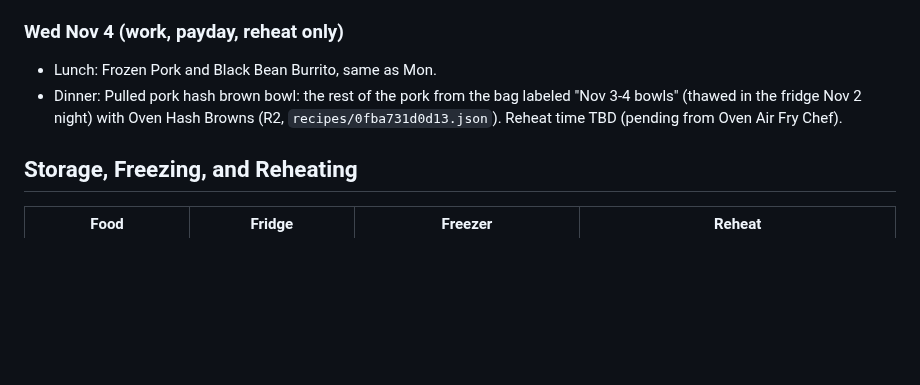
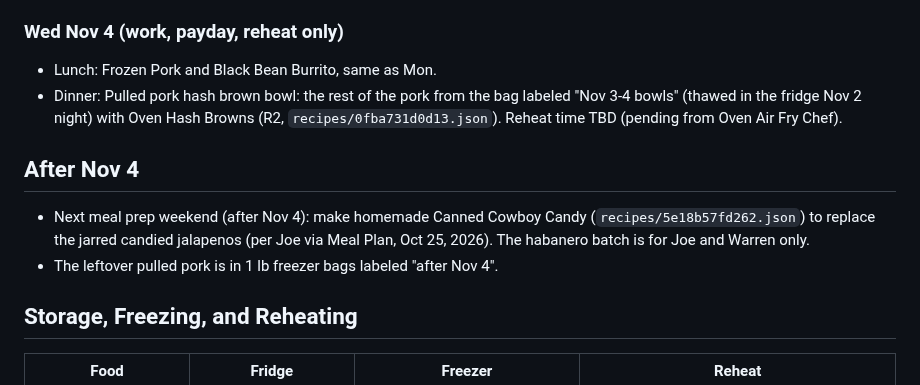
Before and after one commit to T3ckfr3ak1/recipes, a Markdown page: meal-plan/2026-10-20_to_2026-11-04.md, the part around the change. GitHub-like rendering; blank space fills up the shorter version.

Commit message:
Meal plan: After Nov 4 notes, homemade cowboy candy (Meal Plan)

```diff
--- a/meal-plan/2026-10-20_to_2026-11-04.md
+++ b/meal-plan/2026-10-20_to_2026-11-04.md
@@ -187,6 +187,11 @@ Sun Oct 25: pack Wed's sandwich (follow the R19 pack-ahead tips). Wed Oct 28 nig
 - Lunch: Frozen Pork and Black Bean Burrito, same as Mon.
 - Dinner: Pulled pork hash brown bowl: the rest of the pork from the bag labeled "Nov 3-4 bowls" (thawed in the fridge Nov 2 night) with Oven Hash Browns (R2, `recipes/0fba731d0d13.json`). Reheat time TBD (pending from Oven Air Fry Chef).
 
+## After Nov 4
+
+- Next meal prep weekend (after Nov 4): make homemade Canned Cowboy Candy (`recipes/5e18b57fd262.json`) to replace the jarred candied jalapenos (per Joe via Meal Plan, Oct 25, 2026). The habanero batch is for Joe and Warren only.
+- The leftover pulled pork is in 1 lb freezer bags labeled "after Nov 4".
+
 ## Storage, Freezing, and Reheating
 
 | Food | Fridge | Freezer | Reheat |
```
